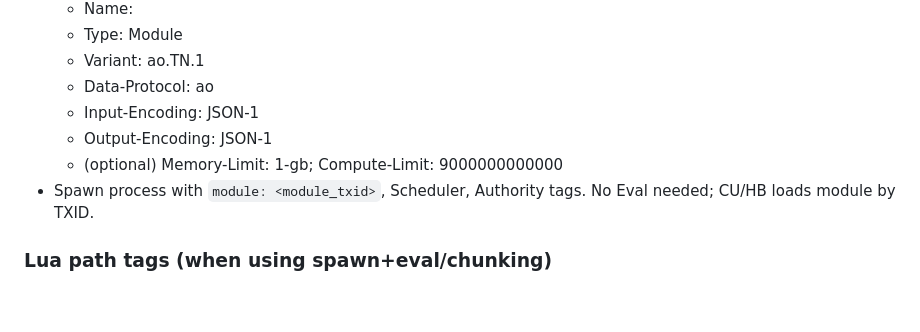
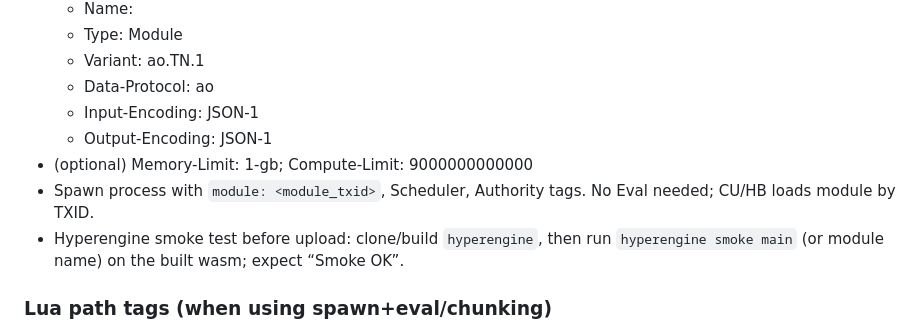
Before and after one commit to Vito416/blackcat-darkmesh-write, a Markdown page: AO_DEPLOY_NOTES.md, the part around the change. GitHub-like rendering; blank space fills up the shorter version.

Commit message:
docs: note hyperengine smoke test for wasm modules

```diff
--- a/AO_DEPLOY_NOTES.md
+++ b/AO_DEPLOY_NOTES.md
@@ -182,8 +182,9 @@ const saveDraftOut = await result({ process: pid, message: saveDraft });
   - Data-Protocol: ao
   - Input-Encoding: JSON-1
   - Output-Encoding: JSON-1
-  - (optional) Memory-Limit: 1-gb; Compute-Limit: 9000000000000
+- (optional) Memory-Limit: 1-gb; Compute-Limit: 9000000000000
 - Spawn process with `module: <module_txid>`, Scheduler, Authority tags. No Eval needed; CU/HB loads module by TXID.
+- Hyperengine smoke test before upload: clone/build `hyperengine`, then run `hyperengine smoke main` (or module name) on the built wasm; expect “Smoke OK”.
 
 ### Lua path tags (when using spawn+eval/chunking)
 - Content-Type: text/lua
```
